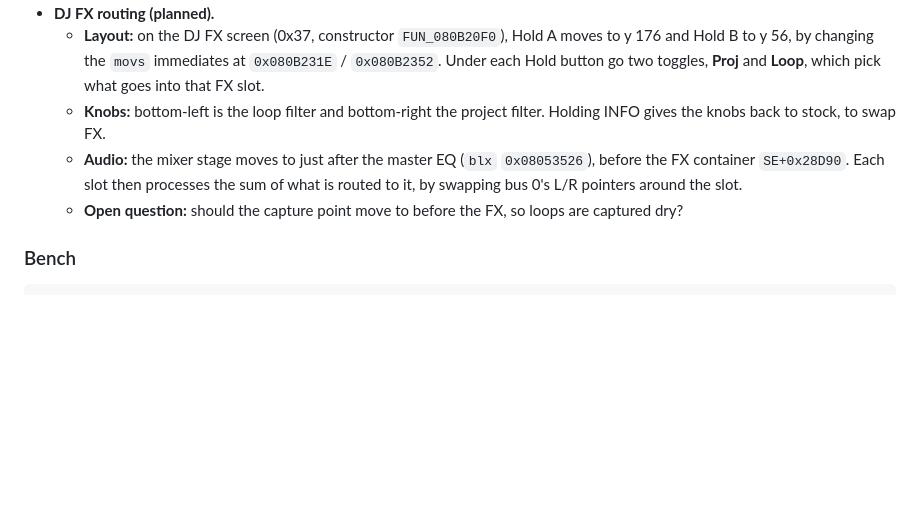
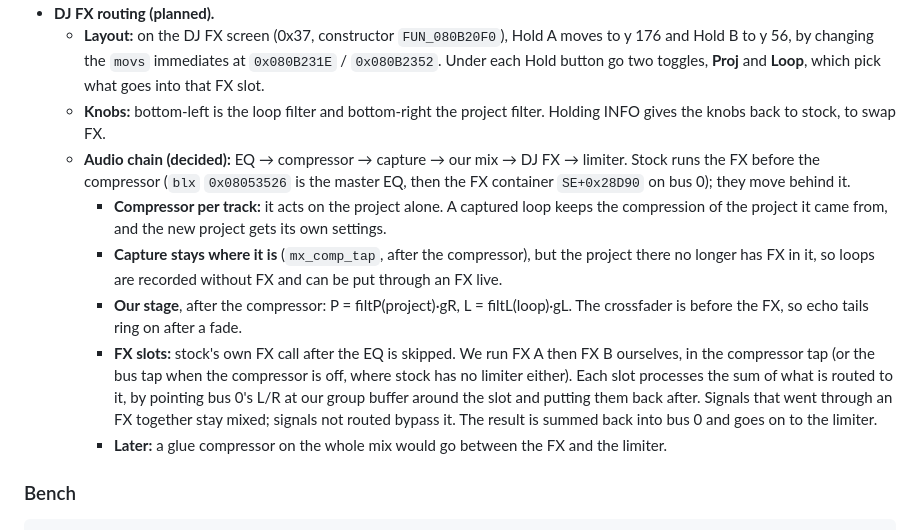
Before and after one commit to Blindsmyth/custom-blackbox-fw, a Markdown page: docs/song-dj.md, the part around the change. GitHub-like rendering; blank space fills up the shorter version.

Commit message:
3.1.T Song DJ docs: planned FX chain is compressor, capture, mix, FX, limiter
Co-Authored-By: Claude Opus 5.5 <noreply@anthropic.com>

````diff
--- a/docs/song-dj.md
+++ b/docs/song-dj.md
@@ -195,9 +195,12 @@ For going from one project into the next in a live set: capture a loop of the ma
 - **DJ FX routing (planned).**
   - **Layout:** on the DJ FX screen (0x37, constructor `FUN_080B20F0`), Hold A moves to y 176 and Hold B to y 56, by changing the `movs` immediates at `0x080B231E` / `0x080B2352`. Under each Hold button go two toggles, **Proj** and **Loop**, which pick what goes into that FX slot.
   - **Knobs:** bottom-left is the loop filter and bottom-right the project filter. Holding INFO gives the knobs back to stock, to swap FX.
-  - **Audio:** the mixer stage moves to just after the master EQ (`blx` `0x08053526`), before the FX container `SE+0x28D90`. Each slot then processes the sum of what is routed to it, by swapping bus 0's L/R pointers around the slot.
-  - **Open question:** should the capture point move to before the FX, so loops are captured dry?
-
+  - **Audio chain (decided):** EQ → compressor → capture → our mix → DJ FX → limiter. Stock runs the FX before the compressor (`blx` `0x08053526` is the master EQ, then the FX container `SE+0x28D90` on bus 0); they move behind it.
+    - **Compressor per track:** it acts on the project alone. A captured loop keeps the compression of the project it came from, and the new project gets its own settings.
+    - **Capture stays where it is** (`mx_comp_tap`, after the compressor), but the project there no longer has FX in it, so loops are recorded without FX and can be put through an FX live.
+    - **Our stage**, after the compressor: P = filtP(project)·gR, L = filtL(loop)·gL. The crossfader is before the FX, so echo tails ring on after a fade.
+    - **FX slots:** stock's own FX call after the EQ is skipped. We run FX A then FX B ourselves, in the compressor tap (or the bus tap when the compressor is off, where stock has no limiter either). Each slot processes the sum of what is routed to it, by pointing bus 0's L/R at our group buffer around the slot and putting them back after. Signals that went through an FX together stay mixed; signals not routed bypass it. The result is summed back into bus 0 and goes on to the limiter.
+    - **Later:** a glue compressor on the whole mix would go between the FX and the limiter.
 ### Bench
 
 ```bash
````
